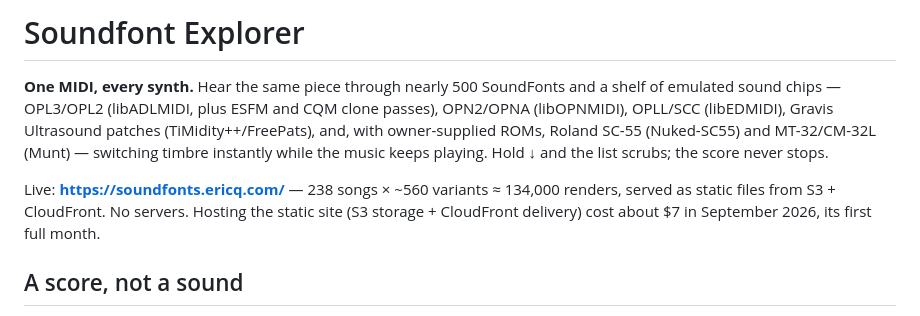
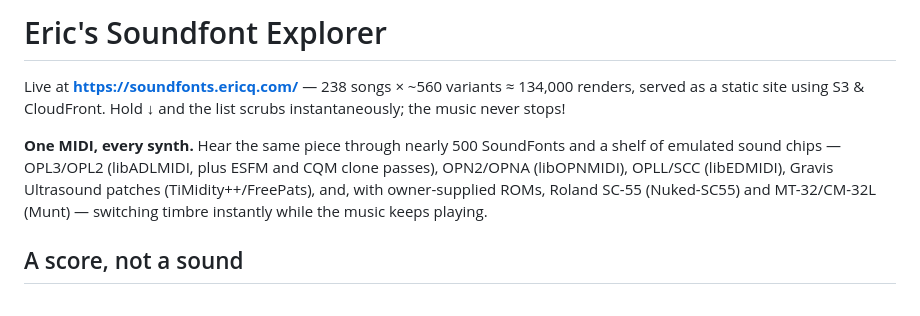
Before and after one commit to llmodelcitizen/soundfont-explorer, a Markdown page: README.md, the part around the change. GitHub-like rendering.

Commit message:
Rename project to 'Eric's Soundfont Explorer'
Updated project name and removed redundant information about hosting costs.

```diff
--- a/README.md
+++ b/README.md
@@ -1,14 +1,13 @@
-# Soundfont Explorer
+# Eric's Soundfont Explorer
+
+Live at **https://soundfonts.ericq.com/** — 238 songs × ~560 variants ≈ 134,000 renders, served
+as a static site using S3 & CloudFront. Hold ↓ and the list scrubs instantaneously; the music never stops!
 
 **One MIDI, every synth.** Hear the same piece through nearly 500 SoundFonts and a shelf of emulated
 sound chips — OPL3/OPL2 (libADLMIDI, plus ESFM and CQM clone passes), OPN2/OPNA (libOPNMIDI),
 OPLL/SCC (libEDMIDI), Gravis Ultrasound patches (TiMidity++/FreePats), and, with owner-supplied
 ROMs, Roland SC-55 (Nuked-SC55) and MT-32/CM-32L (Munt) — switching timbre instantly while the
-music keeps playing. Hold ↓ and the list scrubs; the score never stops.
-
-Live: **https://soundfonts.ericq.com/** — 238 songs × ~560 variants ≈ 134,000 renders, served
-as static files from S3 + CloudFront. No servers. Hosting the static site (S3 storage + CloudFront
-delivery) cost about $7 in September 2026, its first full month.
+music keeps playing.
 
 ## A score, not a sound
 
```
